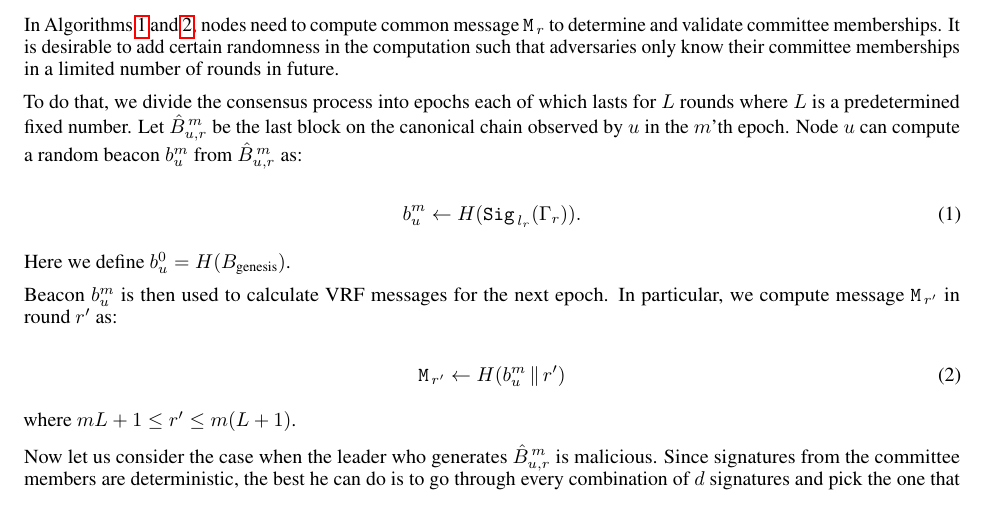
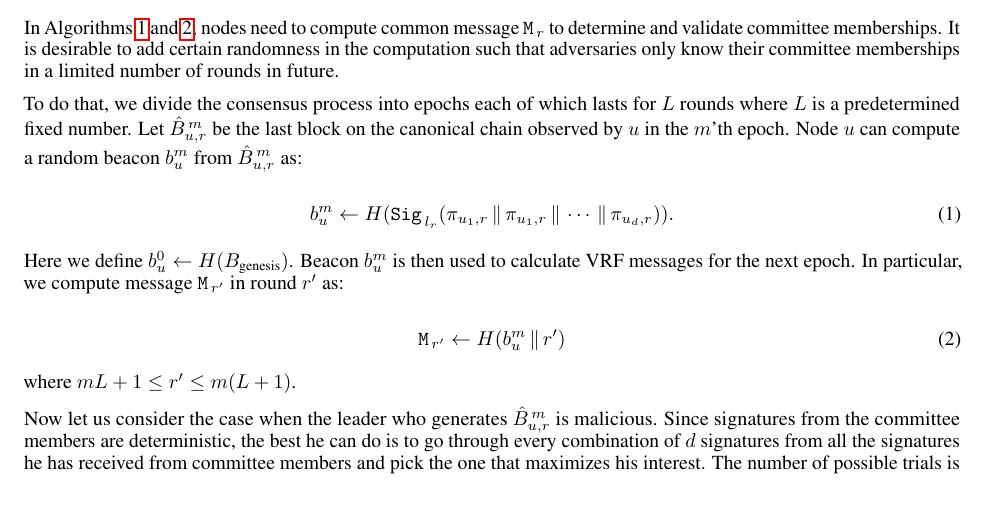
Before and after one commit to zzGHzz/VIP-193, a LaTeX document (article.tex): part of page 5 of 7, cut so that both start at the same text, the shorter picture padded with empty space. Compiled offline with pdfLaTeX.

Commit message:
fix beacon eqn

```diff
--- a/article.tex
+++ b/article.tex
@@ -337,12 +337,10 @@ In Algorithms~\ref{alg:committee-gen} and \ref{alg:committee-valid}, nodes need
 To do that, we divide the consensus process into epochs each of which lasts for $L$ rounds where $L$ is a predetermined fixed number. Let $\hat{B}_{u,r}^{\,m}$ be the last block on the canonical chain observed by $u$ in the $m$'th epoch. Node~$u$ can compute a random beacon~$b_u^m$ from $\hat{B}_{u,r}^{\,m}$ as:
 
 \begin{equation}
-    b_u^m \leftarrow H({\tt Sig}_{\,l_r}(\Gamma_{r})).
+    b_u^m \leftarrow H({\tt Sig}_{\,l_r}(\pi_{u_1,r}\,\|\,\pi_{u_1,r}\,\|\,\cdots\,\|\,\pi_{u_d,r})).
 \end{equation}
 
-Here we define $b_u^0=H(B_{\textrm{genesis}})$.
-
-Beacon~$b_u^m$ is then used to calculate VRF messages for the next epoch. In particular, we compute message~${\tt M}_{\,r'}$ in round~$r'$ as:
+Here we define $b_u^0\leftarrow H(B_{\textrm{genesis}})$. Beacon~$b_u^m$ is then used to calculate VRF messages for the next epoch. In particular, we compute message~${\tt M}_{\,r'}$ in round~$r'$ as:
 
 \begin{equation}
     {\tt M}_{\,r'} \leftarrow H(b_u^m\,\|\,r')
@@ -350,7 +348,7 @@ Beacon~$b_u^m$ is then used to calculate VRF messages for the next epoch. In par
 
 where $mL+1\leq r'\leq m(L+1)$.
 
-Now let us consider the case when the leader who generates $\hat{B}_{u,r}^{\,m}$ is malicious. Since signatures from the committee members are deterministic, the best he can do is to go through every combination of $d$ signatures and pick the one that maximizes his interest. The number of possible trials is fairly limited and therefore, we significantly limit the leader's influence on the beacon.
+Now let us consider the case when the leader who generates $\hat{B}_{u,r}^{\,m}$ is malicious. Since signatures from the committee members are deterministic, the best he can do is to go through every combination of $d$ signatures from all the signatures he has received from committee members and pick the one that maximizes his interest. The number of possible trials is fairly limited and therefore, we significantly limit the leader's influence on the beacon.
 
 \subsection{Optimizing Bandwidth Usage}
 A more efficient usage of network bandwidth often results in a higher system throughput. By more efficient, we mean that there is more time to transmit TXs in each round of consensus. To do that, we detach the endorsing process from the block validation process. In particular, committee members can endorse a new block without receiving and validating the complete set of TXs included in the block. See Algorithms~\ref{alg:bs-gen} and \ref{alg:bs-valid} for details. In this way, we would be able to significantly shorten the whole endorsing process and potentially allow more bandwidth used for TX transmission.
```
